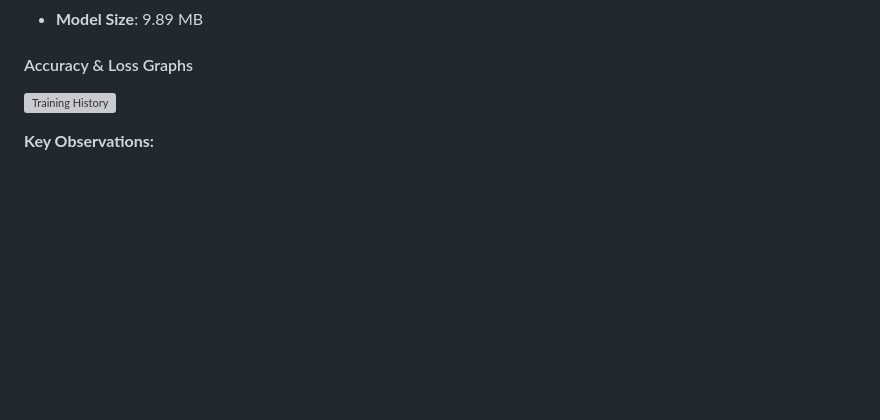
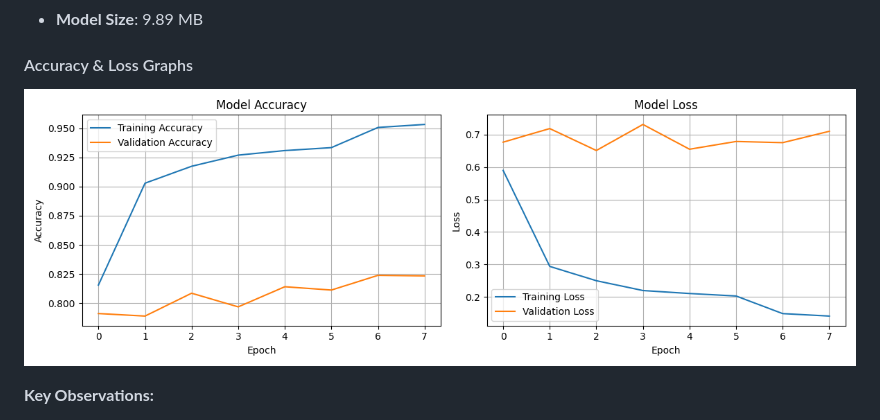
Before and after one commit to Aditiwantstoknow/ASL_Interpreter, a Markdown page: README.md, the part around the change. Drawn GitHub-style; pictures changed too: training_history.png (added); blank space fills up the shorter version; grey boxes are pictures that could not be loaded.

Commit message:
Updated project documentation

```diff
--- a/README.md
+++ b/README.md
@@ -132,7 +132,7 @@ Output (29 classes)
 
 #### Accuracy & Loss Graphs
 
-![Training History](model/training_history.png)
+![Training History](training_history.png)
 
 **Key Observations:**
 1. **Fast Convergence**: Model reached 90% training accuracy within first epoch
```
